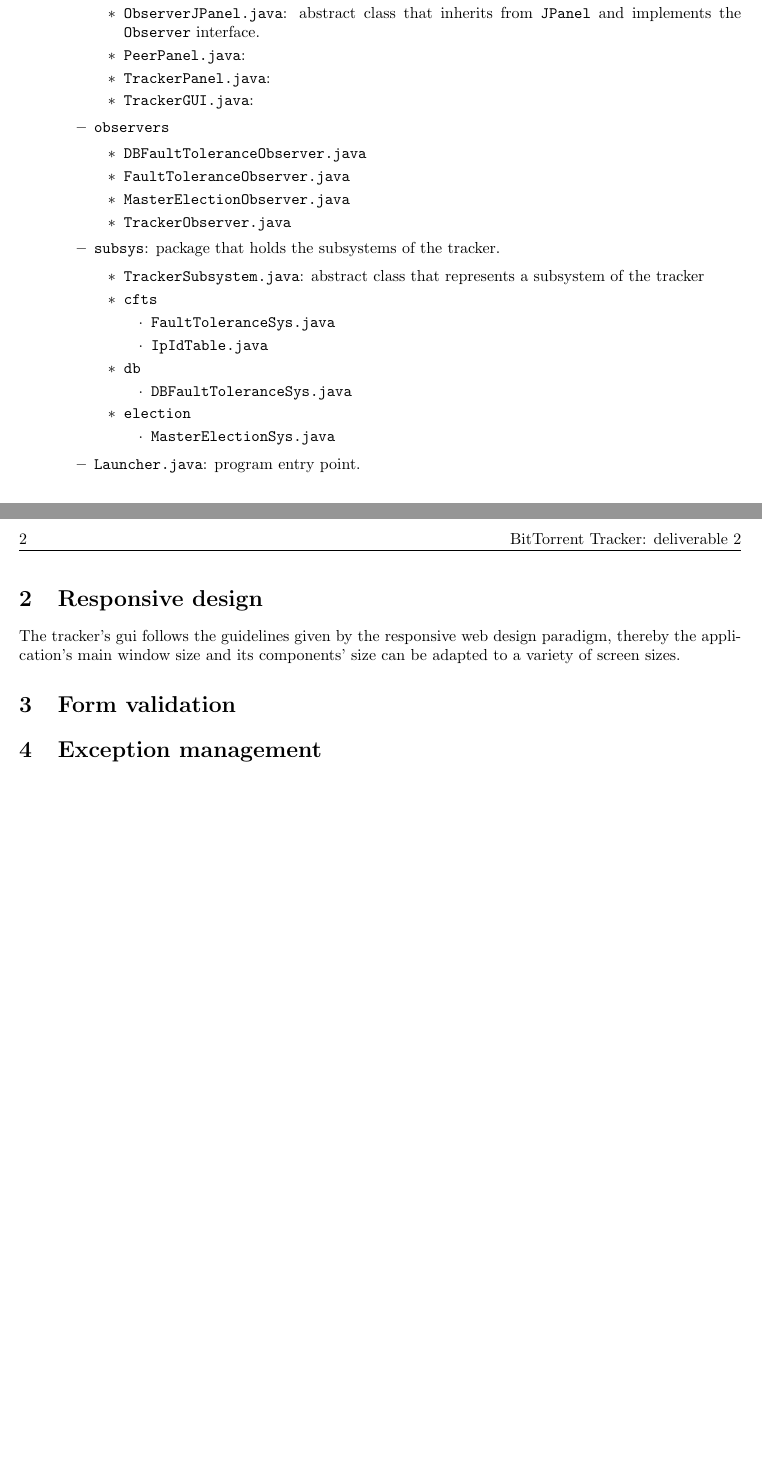
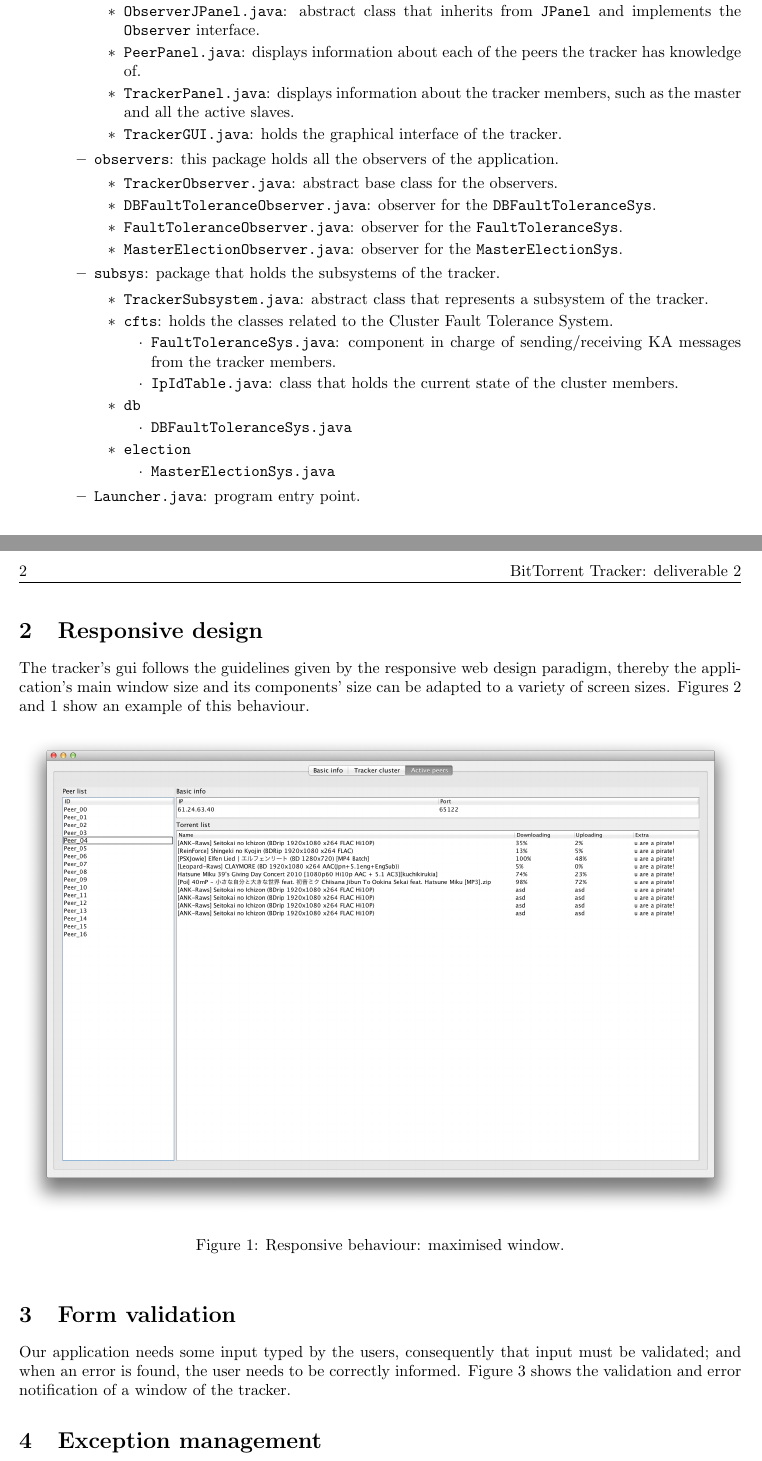
Before and after one commit to Alchemy-Meister/ddss-tracker, a LaTeX document (docs/e2/ddss-e2.tex): two parts of pages 1 and 2 of 2 before the commit and two parts of pages 1 and 2 of 3 after it, joined at a grey line, cut so that both start at the same text, the shorter picture padded with empty space. Compiled offline with pdfLaTeX.

Commit message:
Integrate imgs on document fix typo on .java

```diff
--- a/docs/e2/ddss-e2.tex
+++ b/docs/e2/ddss-e2.tex
@@ -78,26 +76,36 @@ Our project has the following package hierarchy:
       the tracker, such as the current ID of the instance, IP and port etc.
     \item \texttt{ObserverJPanel.java}: abstract class that inherits from
       \texttt{JPanel} and implements the \texttt{Observer} interface.
-    \item \texttt{PeerPanel.java}:
-    \item \texttt{TrackerPanel.java}:
-    \item \texttt{TrackerGUI.java}:
+    \item \texttt{PeerPanel.java}: displays information about each of the
+      peers the tracker has knowledge of.
+    \item \texttt{TrackerPanel.java}: displays information about the tracker
+      members, such as the master and all the active slaves.
+    \item \texttt{TrackerGUI.java}: holds the graphical interface of the
+      tracker.
     \end{itemize}
-  \item \texttt{observers}
+  \item \texttt{observers}: this package holds all the observers of the
+    application.
     \begin{itemize}
-    \item \texttt{DBFaultToleranceObserver.java}
-    \item \texttt{FaultToleranceObserver.java}
-    \item \texttt{MasterElectionObserver.java}
-    \item \texttt{TrackerObserver.java}
+    \item \texttt{TrackerObserver.java}: abstract base class for the observers.
+    \item \texttt{DBFaultToleranceObserver.java}: observer for the
+      \texttt{DBFaultToleranceSys}.
+    \item \texttt{FaultToleranceObserver.java}: observer for the
+      \texttt{FaultToleranceSys}.
+    \item \texttt{MasterElectionObserver.java}: observer for the
+      \texttt{MasterElectionSys}.
     \end{itemize}
   \item \texttt{subsys}: package that holds the subsystems of the tracker.
 
     \begin{itemize}
     \item \texttt{TrackerSubsystem.java}: abstract class that represents a
-      subsystem of the tracker
-    \item \texttt{cfts}
+      subsystem of the tracker.
+    \item \texttt{cfts}: holds the classes related to the Cluster Fault
+      Tolerance System.
       \begin{itemize}
-      \item \texttt{FaultToleranceSys.java}
-      \item \texttt{IpIdTable.java}
+      \item \texttt{FaultToleranceSys.java}: component in charge of
+        sending/receiving KA messages from the tracker members.
+      \item \texttt{IpIdTable.java}: class that holds the current state of the
+        cluster members.
       \end{itemize}
     \item \texttt{db}
       \begin{itemize}
@@ -117,3 +125,10 @@ Our project has the following package hierarchy:
 The tracker's gui follows the guidelines given by the responsive web design
 paradigm, thereby the application's main window size and its components' size
 can be adapted to a variety of screen sizes.
+Figures~\ref{fig:resp-small} and~\ref{fig:resp-maxi} show an example of this
+behaviour.
+
+\begin{figure}[h]
+  \centering
+  \includegraphics[width=\textwidth]{imgs/responsive_design_maximized.png}
+  \caption{\label{fig:resp-maxi}Responsive behaviour: maximised window.}
@@ -120,2 +141,8 @@ can be adapted to a variety of screen sizes.
+\end{figure}
 
 \section{Form validation}
+
+Our application needs some input typed by the users, consequently that input
+must be validated; and when an error is found, the user needs to be correctly
+informed. Figure~\ref{fig:validation}
+shows the validation and error notification of a window of the tracker.
@@ -122,3 +155,5 @@ can be adapted to a variety of screen sizes.
+\end{figure}
+
 
 \section{Exception management}
 
```
Also changed, not shown: docs/e2/ddss-e2.tex (14 more changed lines), 1 other file.
